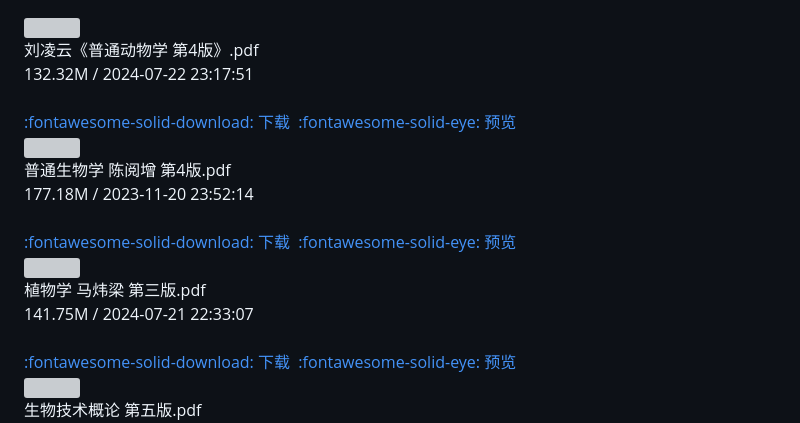
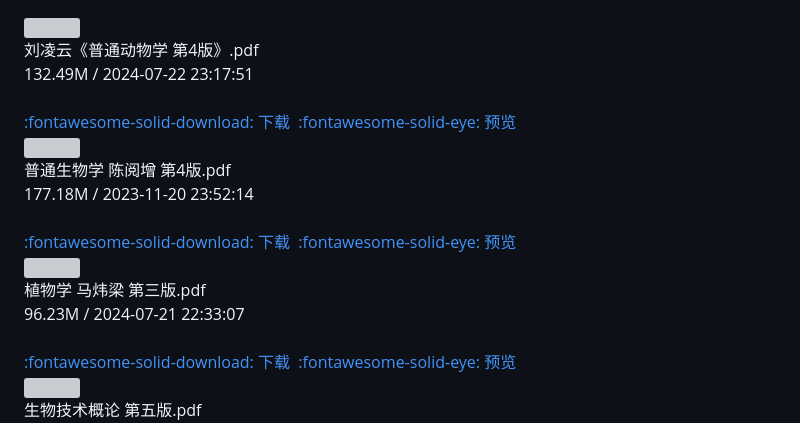
Before and after one commit to YangguangZhou/note, a Markdown page: docs/biology/book.md, the part around the change. GitHub-like rendering; grey boxes are pictures that could not be loaded.

Commit message:
更新 book.md

```diff
--- a/docs/biology/book.md
+++ b/docs/biology/book.md
@@ -467,7 +467,7 @@
 <div class="file-icon"><img src="/img/pdf.svg" style="width: 2.3em;"></div>
 <div class="file-body">
 <div class="file-title">刘凌云《普通动物学 第4版》.pdf</div>
-<div class="file-meta">132.32M / 2024-07-22 23:17:51</div>
+<div class="file-meta">132.49M / 2024-07-22 23:17:51</div>
 </div>
 <a class="down-button" target="_blank" href="https://cloud.jerryz.com.cn/d/OneDrive/生物/电子书/刘凌云《普通动物学 第4版》.pdf" markdown="1">:fontawesome-solid-download: 下载</a>
 <a class="down-button" target="_blank" href="https://alist-org.github.io/pdf.js/web/viewer.html?file=https://cloud.jerryz.com.cn/d/OneDrive/生物/电子书/刘凌云《普通动物学 第4版》.pdf" markdown="1">:fontawesome-solid-eye: 预览</a>
@@ -487,7 +487,7 @@
 <div class="file-icon"><img src="/img/pdf.svg" style="width: 2.3em;"></div>
 <div class="file-body">
 <div class="file-title">植物学 马炜梁 第三版.pdf</div>
-<div class="file-meta">141.75M / 2024-07-21 22:33:07</div>
+<div class="file-meta">96.23M / 2024-07-21 22:33:07</div>
 </div>
 <a class="down-button" target="_blank" href="https://cloud.jerryz.com.cn/d/OneDrive/生物/电子书/植物学 马炜梁 第三版.pdf" markdown="1">:fontawesome-solid-download: 下载</a>
 <a class="down-button" target="_blank" href="https://alist-org.github.io/pdf.js/web/viewer.html?file=https://cloud.jerryz.com.cn/d/OneDrive/生物/电子书/植物学 马炜梁 第三版.pdf" markdown="1">:fontawesome-solid-eye: 预览</a>
```
